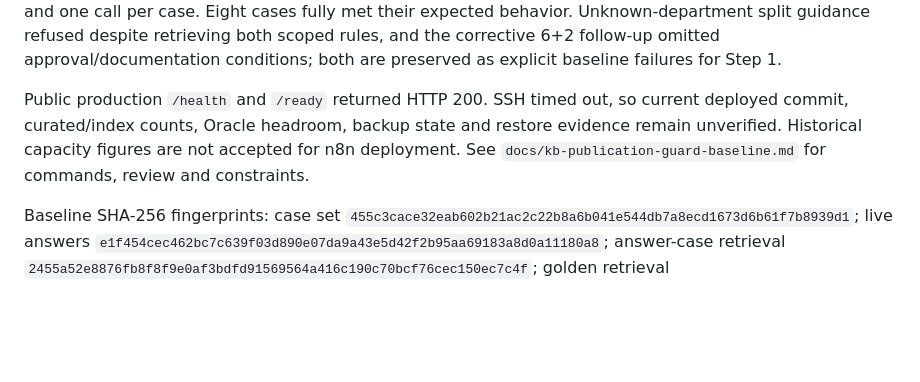
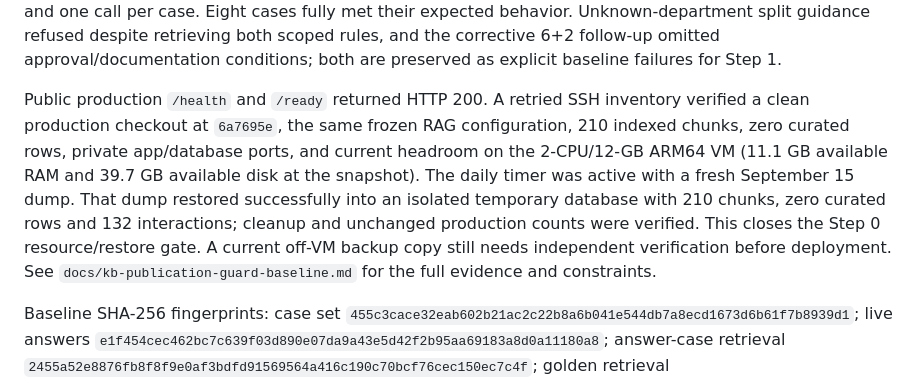
Before and after one commit to jadghazi/MSFEA-Chatbot, a Markdown page: docs/progress.md, the part around the change. Rendered like a GitHub page; blank space fills up the shorter version.

```diff
--- a/docs/progress.md
+++ b/docs/progress.md
@@ -24,10 +24,16 @@ split guidance refused despite retrieving both scoped rules, and the corrective
 follow-up omitted approval/documentation conditions; both are preserved as explicit
 baseline failures for Step 1.
 
-Public production `/health` and `/ready` returned HTTP 200. SSH timed out, so current
-deployed commit, curated/index counts, Oracle headroom, backup state and restore evidence
-remain unverified. Historical capacity figures are not accepted for n8n deployment.
-See `docs/kb-publication-guard-baseline.md` for commands, review and constraints.
+Public production `/health` and `/ready` returned HTTP 200. A retried SSH inventory
+verified a clean production checkout at `6a7695e`, the same frozen RAG configuration,
+210 indexed chunks, zero curated rows, private app/database ports, and current headroom
+on the 2-CPU/12-GB ARM64 VM (11.1 GB available RAM and 39.7 GB available disk at the
+snapshot). The daily timer was active with a fresh September 15 dump. That dump restored
+successfully into an isolated temporary database with 210 chunks, zero curated rows and
+132 interactions; cleanup and unchanged production counts were verified. This closes
+the Step 0 resource/restore gate. A current off-VM backup copy still needs independent
+verification before deployment. See `docs/kb-publication-guard-baseline.md` for the
+full evidence and constraints.
 
 Baseline SHA-256 fingerprints: case set
 `455c3cace32eab602b21ac2c22b8a6b041e544db7a8ecd1673d6b61f7b8939d1`; live answers
```
Also changed, not shown: docs/kb-publication-guard-baseline.md (+31 -16 lines).
